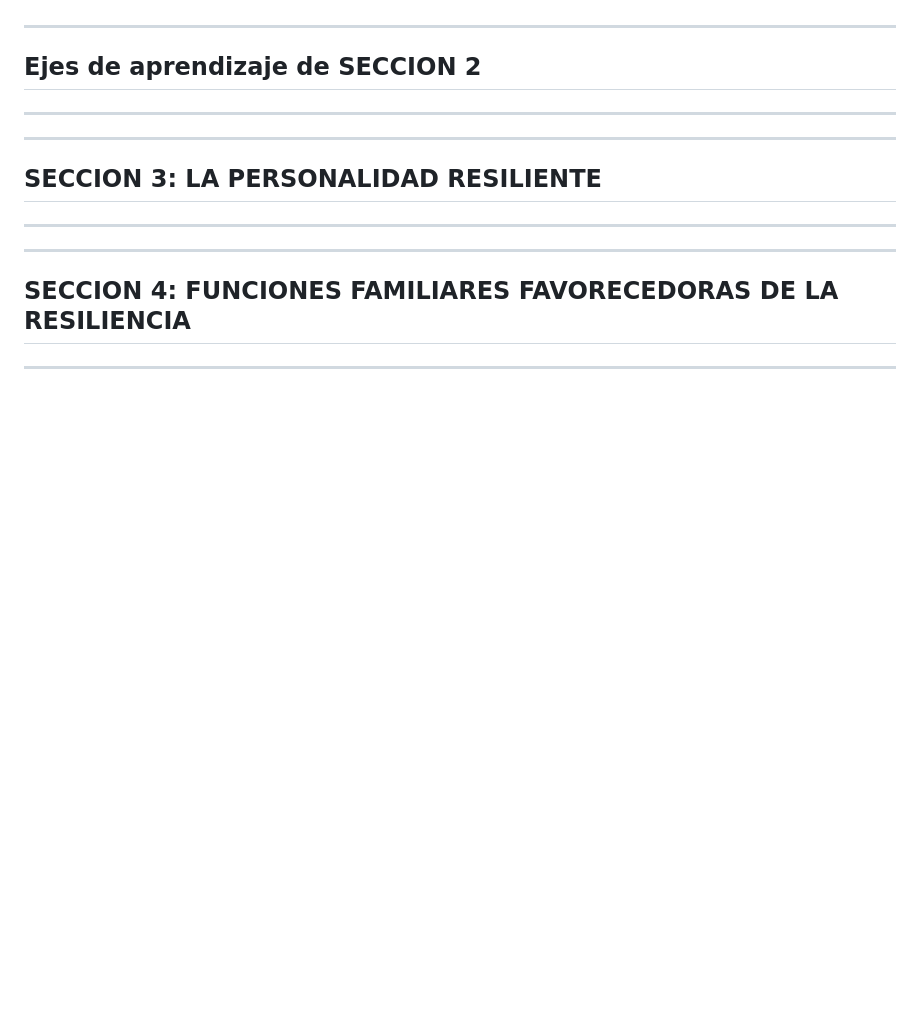
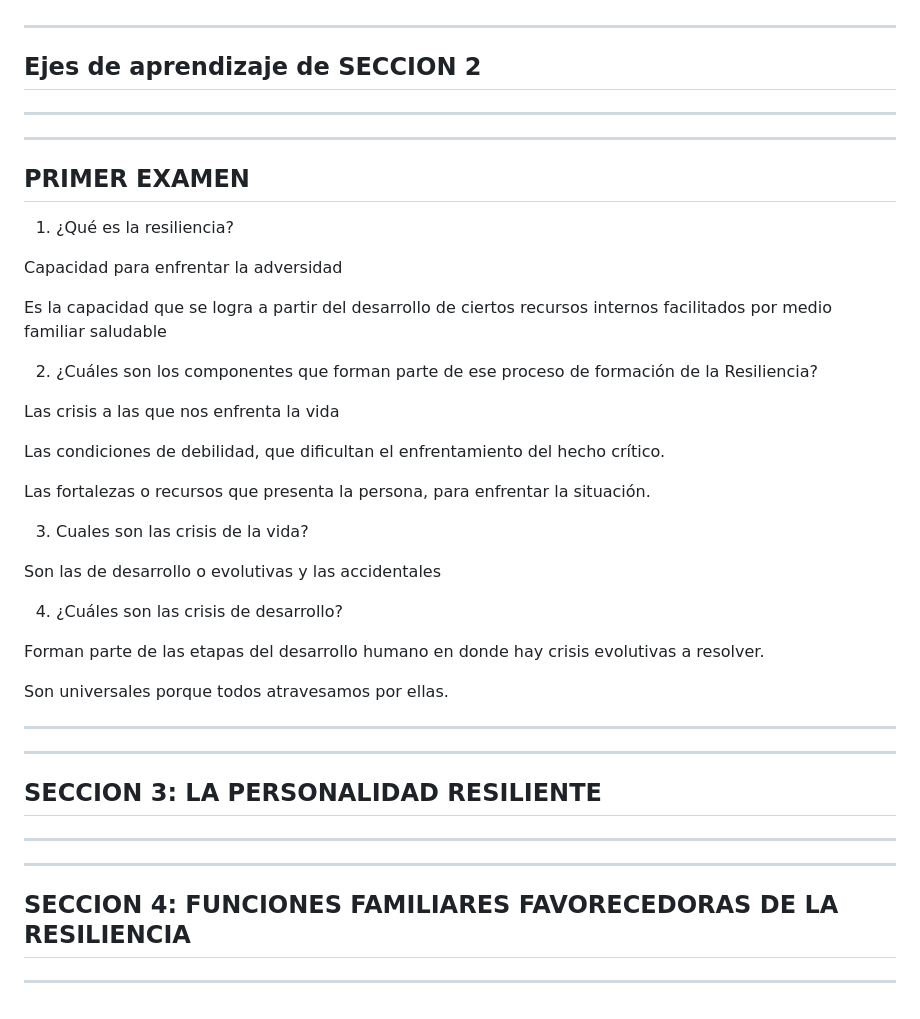
Before and after one commit to eugenia1984/desarrollo-front-end-html-css-javascript, a Markdown page: 02-resiliencia/README.md, the part around the change. Drawn GitHub-style; blank space fills up the shorter version.

```diff
--- a/02-resiliencia/README.md
+++ b/02-resiliencia/README.md
@@ -213,6 +213,36 @@ Cuantos + factores protectores + capacidad de enfrentamiento.
 ---
 ---
 
+## PRIMER EXAMEN
+
+1. ¿Qué es la resiliencia?
+
+Capacidad para enfrentar la adversidad
+
+Es la capacidad que se logra a partir del desarrollo de ciertos recursos internos facilitados por medio familiar saludable
+
+2. ¿Cuáles son los componentes que forman parte de ese proceso de formación de la Resiliencia?
+
+Las crisis a las que nos enfrenta la vida
+
+Las condiciones de debilidad, que dificultan el enfrentamiento del hecho crítico.
+
+Las fortalezas o recursos que presenta la persona, para enfrentar la situación.
+
+
+3. Cuales son las crisis de la vida?
+
+Son las de desarrollo o evolutivas y las accidentales
+
+4. ¿Cuáles son las crisis de desarrollo?
+
+Forman parte de las etapas del desarrollo humano en donde hay crisis evolutivas a resolver.
+
+Son universales porque todos atravesamos por ellas.
+
+---
+---
+
 ## SECCION 3: LA PERSONALIDAD RESILIENTE
 
 ---
```
